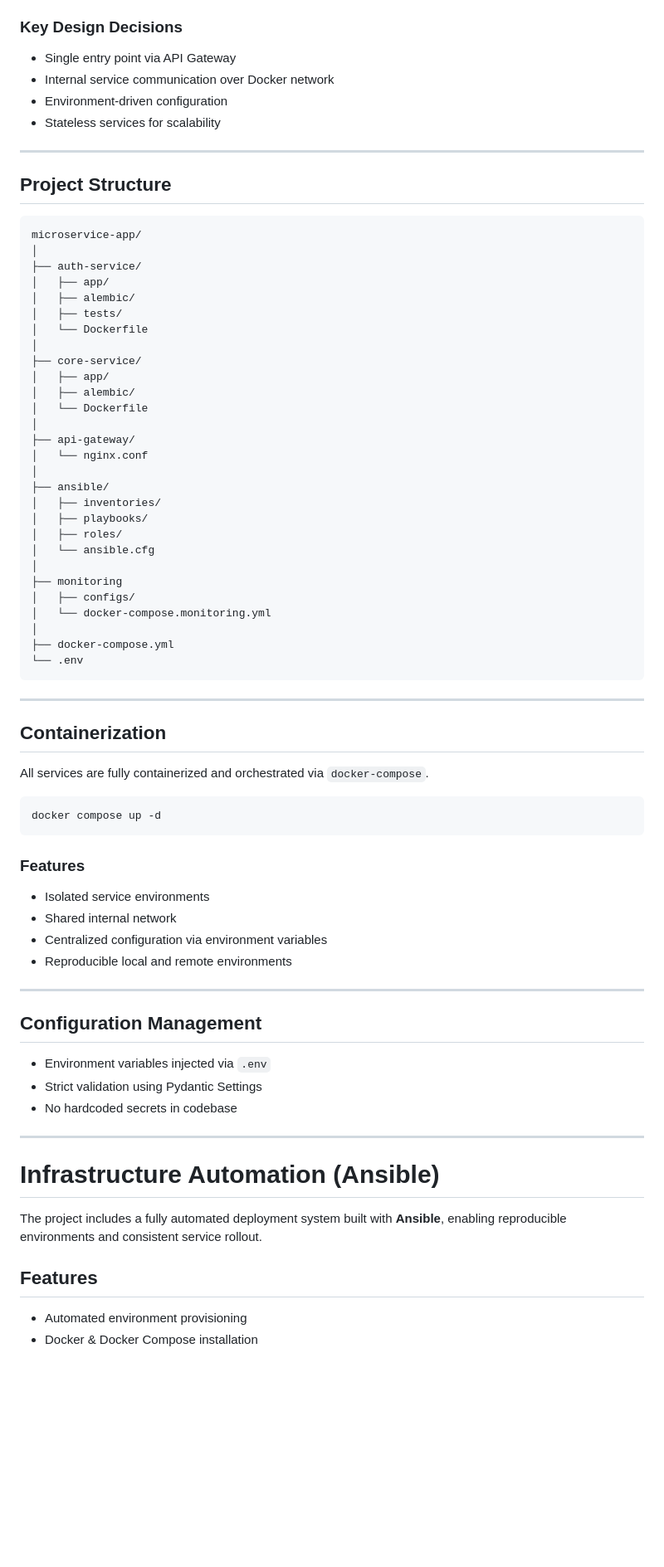
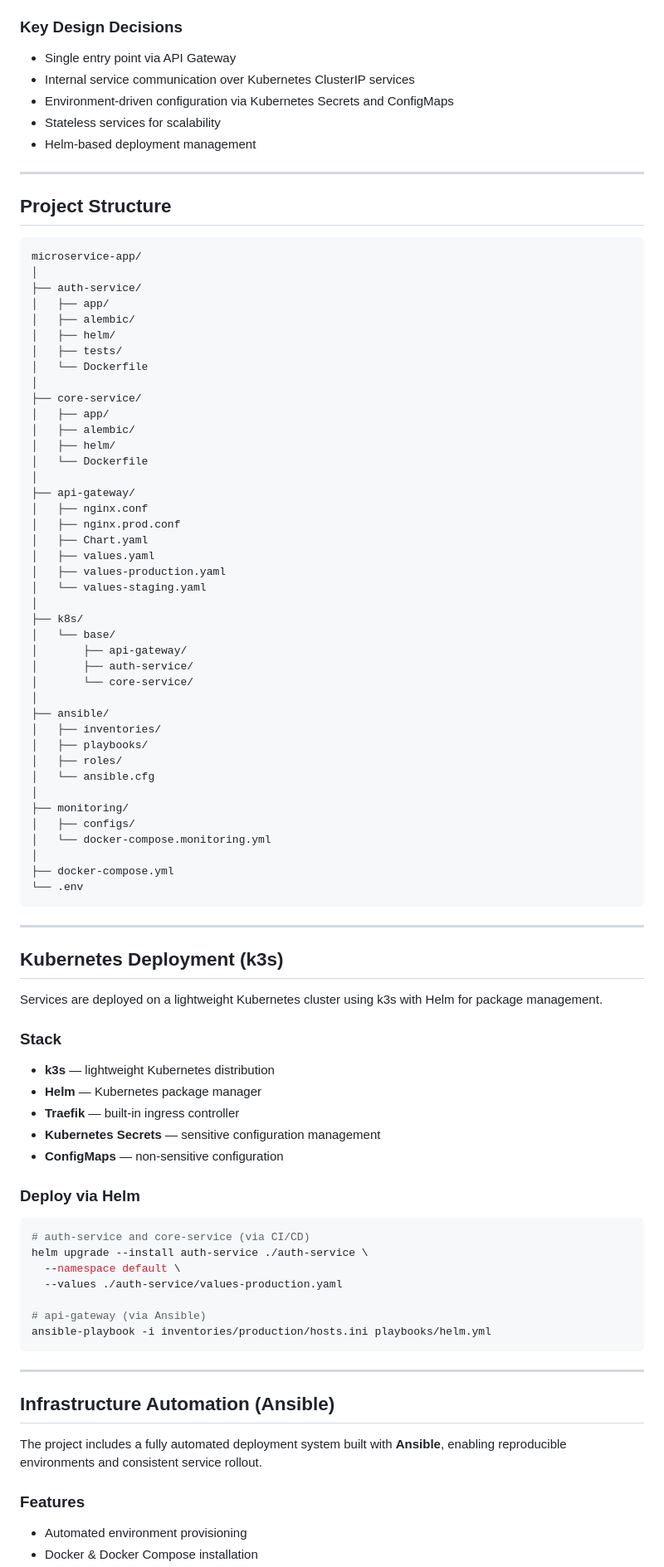
Before and after one commit to XCVI1/microservice-app, a Markdown page: README.md, the part around one of its changes. Shown at 83% size. Rendered like a GitHub page; blank space fills up the shorter version.

Commit message:
docs: update README with kubernetes, helm and ansible changes

````diff
--- a/README.md
+++ b/README.md
@@ -23,30 +23,43 @@ The system follows a microservices architecture:
 ### Key Design Decisions
 
 * Single entry point via API Gateway
-* Internal service communication over Docker network
-* Environment-driven configuration
+* Internal service communication over Kubernetes ClusterIP services
+* Environment-driven configuration via Kubernetes Secrets and ConfigMaps
 * Stateless services for scalability
+* Helm-based deployment management
 
 ---
 
 ## Project Structure
-
 ```bash
 microservice-app/
 │
 ├── auth-service/
 │   ├── app/
 │   ├── alembic/
+│   ├── helm/
 │   ├── tests/
 │   └── Dockerfile
 │
 ├── core-service/
 │   ├── app/
 │   ├── alembic/
+│   ├── helm/
 │   └── Dockerfile
 │
 ├── api-gateway/
-│   └── nginx.conf
+│   ├── nginx.conf
+│   ├── nginx.prod.conf
+│   ├── Chart.yaml
+│   ├── values.yaml
+│   ├── values-production.yaml
+│   └── values-staging.yaml
+│
+├── k8s/
+│   └── base/
+│       ├── api-gateway/
+│       ├── auth-service/
+│       └── core-service/
 │
 ├── ansible/
 │   ├── inventories/
@@ -54,44 +67,46 @@ microservice-app/
 │   ├── roles/
 │   └── ansible.cfg
 │
-├── monitoring
-│   ├── configs/
-│   └── docker-compose.monitoring.yml
+├── monitoring/
+│   ├── configs/
+│   └── docker-compose.monitoring.yml
 │
 ├── docker-compose.yml
 └── .env
 ```
+
 ---
 
-## Containerization
+## Kubernetes Deployment (k3s)
 
-All services are fully containerized and orchestrated via `docker-compose`.
+Services are deployed on a lightweight Kubernetes cluster using k3s with Helm for package management.
 
+### Stack
+
+* **k3s** — lightweight Kubernetes distribution
+* **Helm** — Kubernetes package manager
+* **Traefik** — built-in ingress controller
+* **Kubernetes Secrets** — sensitive configuration management
+* **ConfigMaps** — non-sensitive configuration
+
+### Deploy via Helm
 ```bash
-docker compose up -d
+# auth-service and core-service (via CI/CD)
+helm upgrade --install auth-service ./auth-service \
+  --namespace default \
+  --values ./auth-service/values-production.yaml
+
+# api-gateway (via Ansible)
+ansible-playbook -i inventories/production/hosts.ini playbooks/helm.yml
 ```
+
+---
+
+## Infrastructure Automation (Ansible)
+
+The project includes a fully automated deployment system built with **Ansible**, enabling reproducible environments and consistent service rollout.
 
 ### Features
 
-* Isolated service environments
-* Shared internal network
-* Centralized configuration via environment variables
-* Reproducible local and remote environments
-
----
-
-## Configuration Management
-
-* Environment variables injected via `.env`
-* Strict validation using Pydantic Settings
-* No hardcoded secrets in codebase
-
----
-# Infrastructure Automation (Ansible)
-
-The project includes a fully automated deployment system built with **Ansible**, enabling reproducible environments and consistent service rollout.
-
-## Features
-
 - Automated environment provisioning
 - Docker & Docker Compose installation
````
Also changed, not shown: other parts of README.md (+46 -55 lines).
